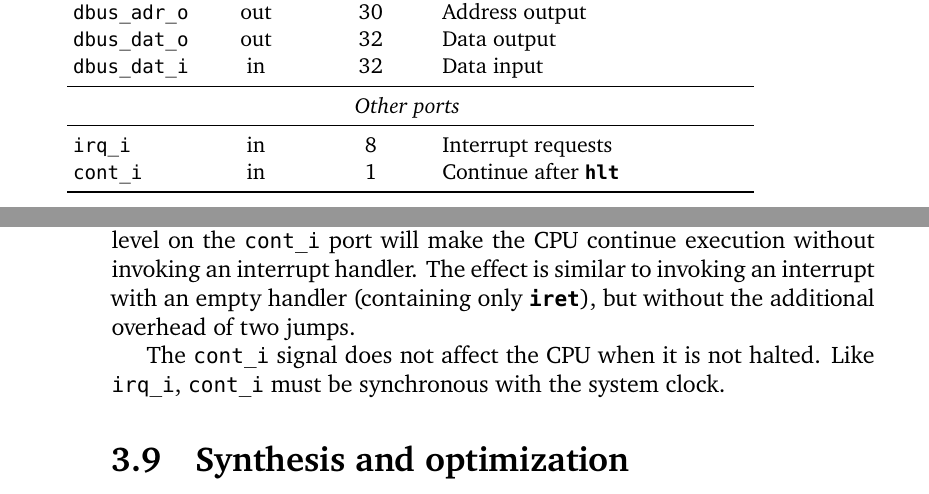
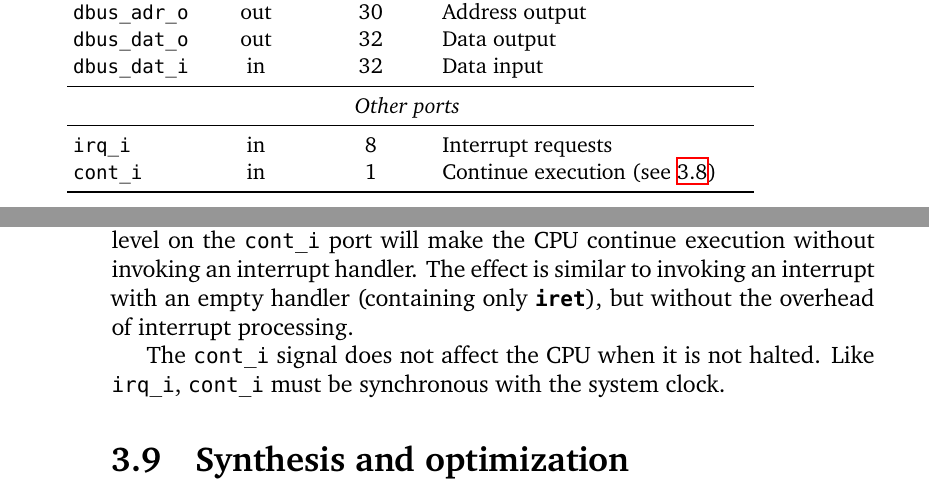
Before and after one commit to lxp32/lxp32-cpu, a LaTeX thesis (doc/src/trm/lxp32-trm.tex): two parts of pages 19 and 26 of 66, joined at a grey line, cut so that both start at the same text. Compiled offline with XeLaTeX.

Commit message:
doc update

```diff
--- a/doc/src/trm/lxp32-trm.tex
+++ b/doc/src/trm/lxp32-trm.tex
@@ -359,7 +359,7 @@ Both \lxp{}U and \lxp{}C use the WISHBONE protocol for the data bus.
 	\tabcutin{4}{Other ports} \\
 	\midrule
 	\signal{irq\_i} & in & 8 & Interrupt requests \\
-	\signal{cont\_i} & in & 1 & Continue after \instr{hlt} \\
+	\signal{cont\_i} & in & 1 & Continue execution (see \ref{sec:interrupts}) \\
 	\bottomrule
 \end{ctabular}\normalsize
 
@@ -500,7 +501,7 @@ Typical timing diagrams for write and read cycles are shown on Figure \ref{fig:d
 
 \subsection{Continue execution}
 
-Receiving an enabled, non-blocked interrupt will make the CPU continue execution after being halted by the \instr{hlt} instruction. Alternatively, a high level on the \signal{cont\_i} port will make the CPU continue execution without invoking an interrupt handler. The effect is similar to invoking an interrupt with an empty handler (containing only \instr{iret}), but without the additional overhead of two jumps.
+Receiving an enabled, non-blocked interrupt will make the CPU continue execution after being halted by the \instr{hlt} instruction. Alternatively, a high level on the \signal{cont\_i} port will make the CPU continue execution without invoking an interrupt handler. The effect is similar to invoking an interrupt with an empty handler (containing only \instr{iret}), but without the overhead of interrupt processing.
 
 The \signal{cont\_i} signal does not affect the CPU when it is not halted. Like \signal{irq\_i}, \signal{cont\_i} must be synchronous with the system clock.
 
```
Also changed, not shown: doc/src/trm/lxp32-trm.tex (1 more changed lines).
